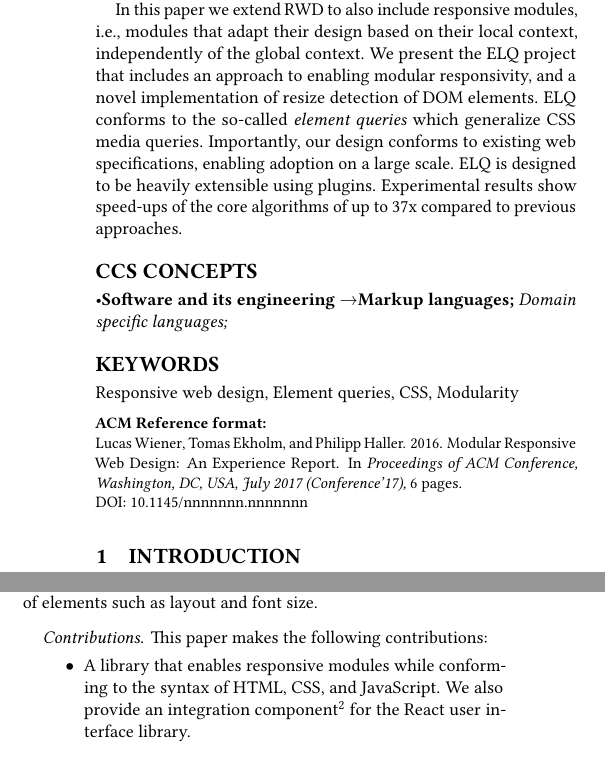
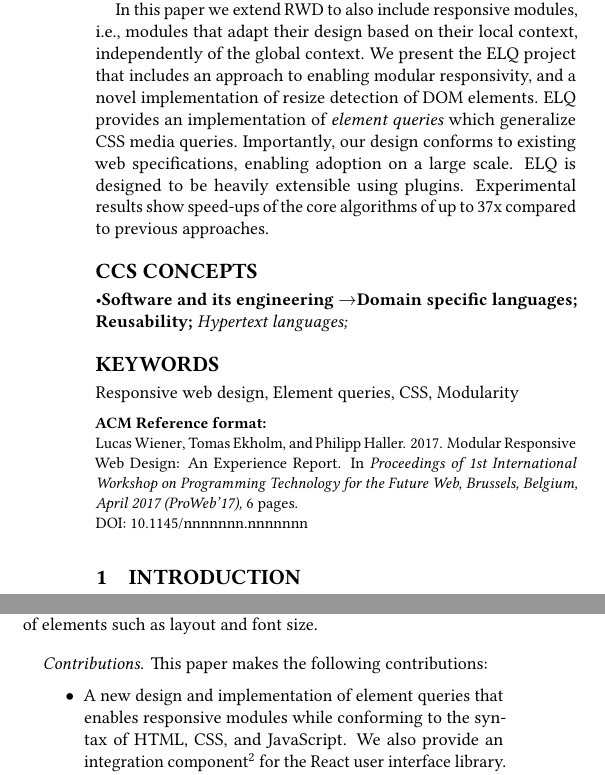
Before and after one commit to wnr/chi-elq-note, a LaTeX paper (elq-proweb.tex): two parts of the columns of pages 1 and 2 of 6, joined at a grey line, cut so that both start at the same text. Compiled offline with pdfLaTeX.

Commit message:
Final changes with Philipp

```diff
--- a/elq-proweb.tex
+++ b/elq-proweb.tex
@@ -35,11 +35,10 @@
 % ISBN
 % \acmISBN{123-4567-24-567/08/06}
 
-%Conference
-% \acmConference[WOODSTOCK'97]{ACM Woodstock conference}{July 1997}{El
-%   Paso, Texas USA}
-% \acmYear{1997}
-% \copyrightyear{2016}
+% Conference
+\acmConference[ProWeb'17]{1st International Workshop on Programming Technology for the Future Web}{April 2017}{Brussels, Belgium}
+\acmYear{2017}
+\copyrightyear{2017}
 %
 % \acmPrice{15.00}
 
@@ -78,7 +77,7 @@
 
     In this paper we extend RWD to also include responsive modules, i.e., modules that adapt their design based on their local context, independently of the global context.
     We present the \elq{} project that includes an approach to enabling modular responsivity, and a novel implementation of resize detection of DOM elements.
-    \elq{} conforms to the so-called \emph{element queries} which generalize CSS media queries.
+    \elq{} provides an implementation of \emph{element queries} which generalize CSS media queries.
     Importantly, our design conforms to existing web specifications, enabling adoption on a large scale.
     \elq{} is designed to be heavily extensible using plugins.
     Experimental results show speed-ups of the core algorithms of up to 37x compared to previous approaches.
@@ -93,20 +92,26 @@
 \begin{CCSXML}
 <ccs2012>
 <concept>
-<concept_id>10011007.10011006.10011050.10010512</concept_id>
-<concept_desc>Software and its engineering~Markup languages</concept_desc>
+<concept_id>10011007.10011006.10011050.10011017</concept_id>
+<concept_desc>Software and its engineering~Domain specific languages</concept_desc>
 <concept_significance>500</concept_significance>
 </concept>
 <concept>
-<concept_id>10011007.10011006.10011050.10011017</concept_id>
-<concept_desc>Software and its engineering~Domain specific languages</concept_desc>
+<concept_id>10011007.10011074.10011092.10011096</concept_id>
+<concept_desc>Software and its engineering~Reusability</concept_desc>
+<concept_significance>500</concept_significance>
+</concept>
+<concept>
+<concept_id>10011007.10011006.10011050.10010512.10011143</concept_id>
+<concept_desc>Software and its engineering~Hypertext languages</concept_desc>
 <concept_significance>300</concept_significance>
 </concept>
 </ccs2012>
 \end{CCSXML}
 
-\ccsdesc[500]{Software and its engineering~Markup languages}
-\ccsdesc[300]{Software and its engineering~Domain specific languages}
+\ccsdesc[500]{Software and its engineering~Domain specific languages}
+\ccsdesc[500]{Software and its engineering~Reusability}
+\ccsdesc[300]{Software and its engineering~Hypertext languages}
 
 % We no longer use \terms command
 %\terms{Theory}
@@ -186,7 +191,7 @@
   \paragraph{Contributions.}
     This paper makes the following contributions:
     \begin{itemize}
-      \item A library that enables responsive modules while conforming to the syntax of HTML, CSS, and JavaScript. We also provide an integration component\footnote{\url{https://github.com/elqteam/react-responsive-block}} for the React user interface library.
+      \item A new design and implementation of element queries that enables responsive modules while conforming to the syntax of HTML, CSS, and JavaScript. We also provide an integration component\footnote{\url{https://github.com/elqteam/react-responsive-block}} for the React user interface library.
       \item
         Our approach is the first to enable nested elements that are responsive in a modular way, i.e., modules fully encapsulate any styling required for RWD.
         As a side effect, responsive modules may also be arbitrarily styled with CSS independent of their context.
```
Also changed, not shown: elq-proweb.pdf.
